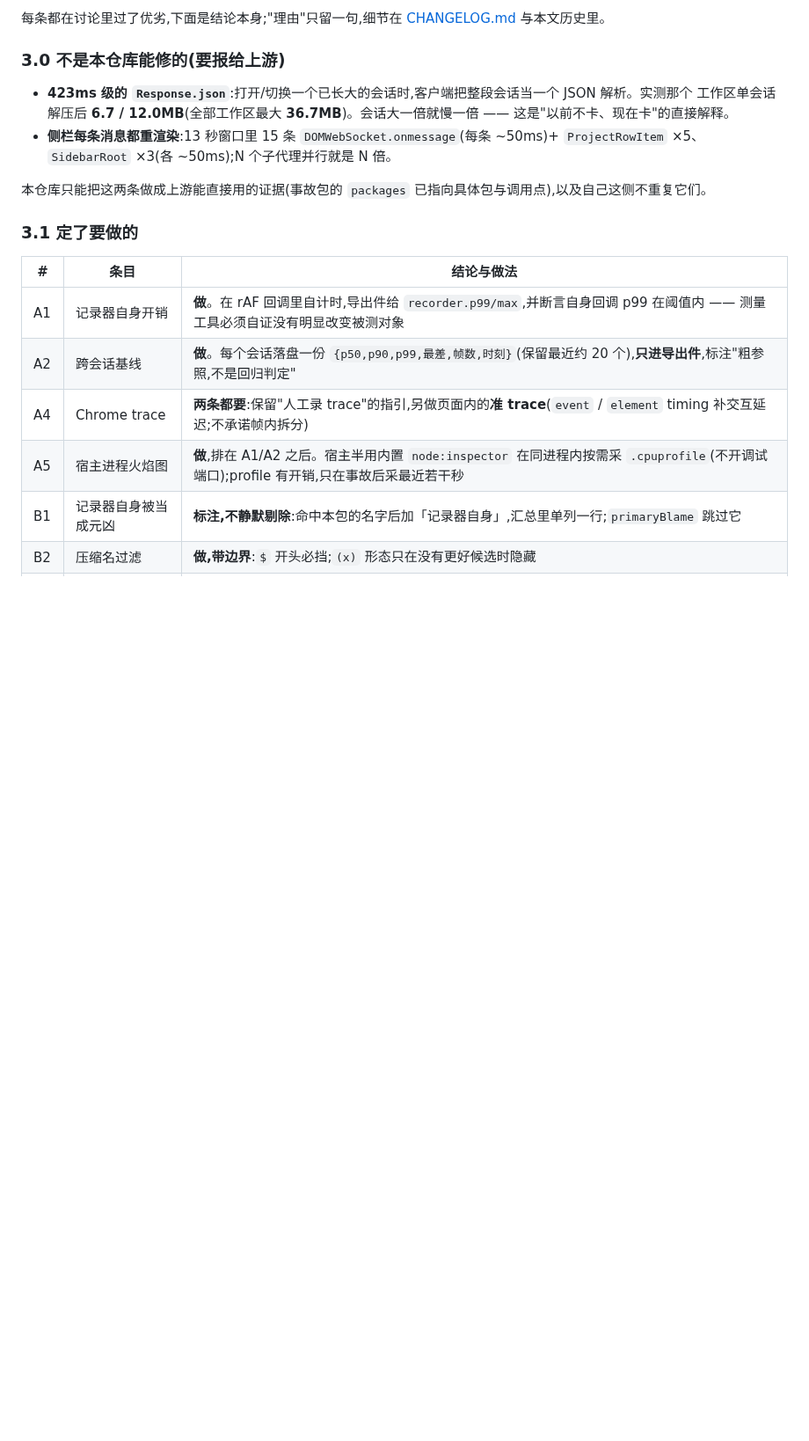
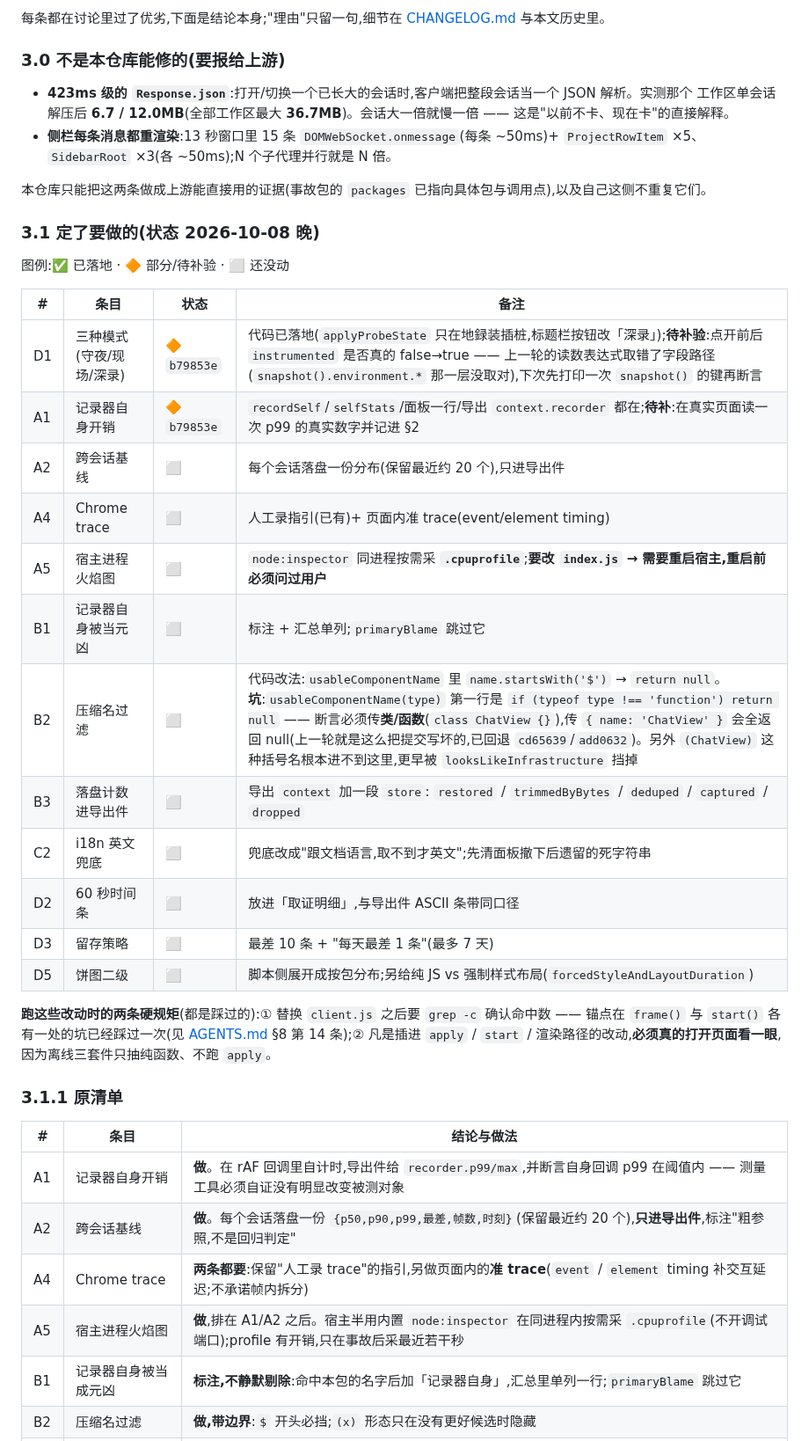
Before and after one commit to yanzhaohui1999/dsh-perf-hud, a Markdown page: REVIEW.md, the part around the change. Shown at 88% size. Drawn GitHub-style; blank space fills up the shorter version.

Commit message:
docs(review): 把 2026-10-08 晚的进度与断点写进 §3.1(含两条踩坑规矩)
D1 与 A1 标 🔶(代码已落地、待补验真实读数),其余标 ⬜ 并各留一句做法与坑:
B2 的断言必须传类/函数(传 { name } 会全 null,上一轮因此回退过两个提交)、
A5 要改 index.js 所以重启前必须问过用户、以及"替换后 grep -c + 必须开页面看"
这两条硬规矩。

```diff
--- a/REVIEW.md
+++ b/REVIEW.md
@@ -67,7 +67,28 @@
 
 本仓库只能把这两条做成上游能直接用的证据(事故包的 `packages` 已指向具体包与调用点),以及自己这侧不重复它们。
 
-### 3.1 定了要做的
+### 3.1 定了要做的(**状态 2026-10-08 晚**)
+
+图例:✅ 已落地 · 🔶 部分/待补验 · ⬜ 还没动
+
+| # | 条目 | 状态 | 备注 |
+|---|---|---|---|
+| D1 | 三种模式(守夜/现场/深录) | 🔶 `b79853e` | 代码已落地(`applyProbeState` 只在地録装插桩,标题栏按钮改「深录」);**待补验**:点开前后 `instrumented` 是否真的 false→true —— 上一轮的读数表达式取错了字段路径(`snapshot().environment.*` 那一层没取对),下次先打印一次 `snapshot()` 的键再断言 |
+| A1 | 记录器自身开销 | 🔶 `b79853e` | `recordSelf`/`selfStats`/面板一行/导出 `context.recorder` 都在;**待补**:在真实页面读一次 p99 的真实数字并记进 §2 |
+| A2 | 跨会话基线 | ⬜ | 每个会话落盘一份分布(保留最近约 20 个),只进导出件 |
+| A4 | Chrome trace | ⬜ | 人工录指引(已有)+ 页面内准 trace(event/element timing)|
+| A5 | 宿主进程火焰图 | ⬜ | `node:inspector` 同进程按需采 **`.cpuprofile`**;**要改 `index.js` → 需要重启宿主,重启前必须问过用户** |
+| B1 | 记录器自身被当元凶 | ⬜ | 标注 + 汇总单列;`primaryBlame` 跳过它 |
+| B2 | 压缩名过滤 | ⬜ | 代码改法:`usableComponentName` 里 `name.startsWith('$')` → `return null`。**坑**:`usableComponentName(type)` 第一行是 `if (typeof type !== 'function') return null` —— 断言必须传**类/函数**(`class ChatView {}`),传 `{ name: 'ChatView' }` 会全返回 null(上一轮就是这么把提交写坏的,已回退 `cd65639`/`add0632`)。另外 `(ChatView)` 这种括号名根本进不到这里,更早被 `looksLikeInfrastructure` 挡掉 |
+| B3 | 落盘计数进导出件 | ⬜ | 导出 `context` 加一段 `store`: `restored` / `trimmedByBytes` / `deduped` / `captured` / `dropped` |
+| C2 | i18n 英文兜底 | ⬜ | 兜底改成"跟文档语言,取不到才英文";先清面板撤下后遗留的死字符串 |
+| D2 | 60 秒时间条 | ⬜ | 放进「取证明细」,与导出件 ASCII 条带同口径 |
+| D3 | 留存策略 | ⬜ | 最差 10 条 + "每天最差 1 条"(最多 7 天)|
+| D5 | 饼图二级 | ⬜ | 脚本侧展开成按包分布;另给纯 JS vs 强制样式布局(`forcedStyleAndLayoutDuration`)|
+
+**跑这些改动时的两条硬规矩**(都是踩过的):① 替换 `client.js` 之后要 `grep -c` 确认命中数 —— 锚点在 `frame()` 与 `start()` 各有一处的坑已经踩过一次(见 [AGENTS.md](AGENTS.md) §8 第 14 条);② 凡是插进 `apply` / `start` / 渲染路径的改动,**必须真的打开页面看一眼**,因为离线三套件只抽纯函数、不跑 `apply`。
+
+### 3.1.1 原清单
 
 | # | 条目 | 结论与做法 |
 |---|---|---|
```
